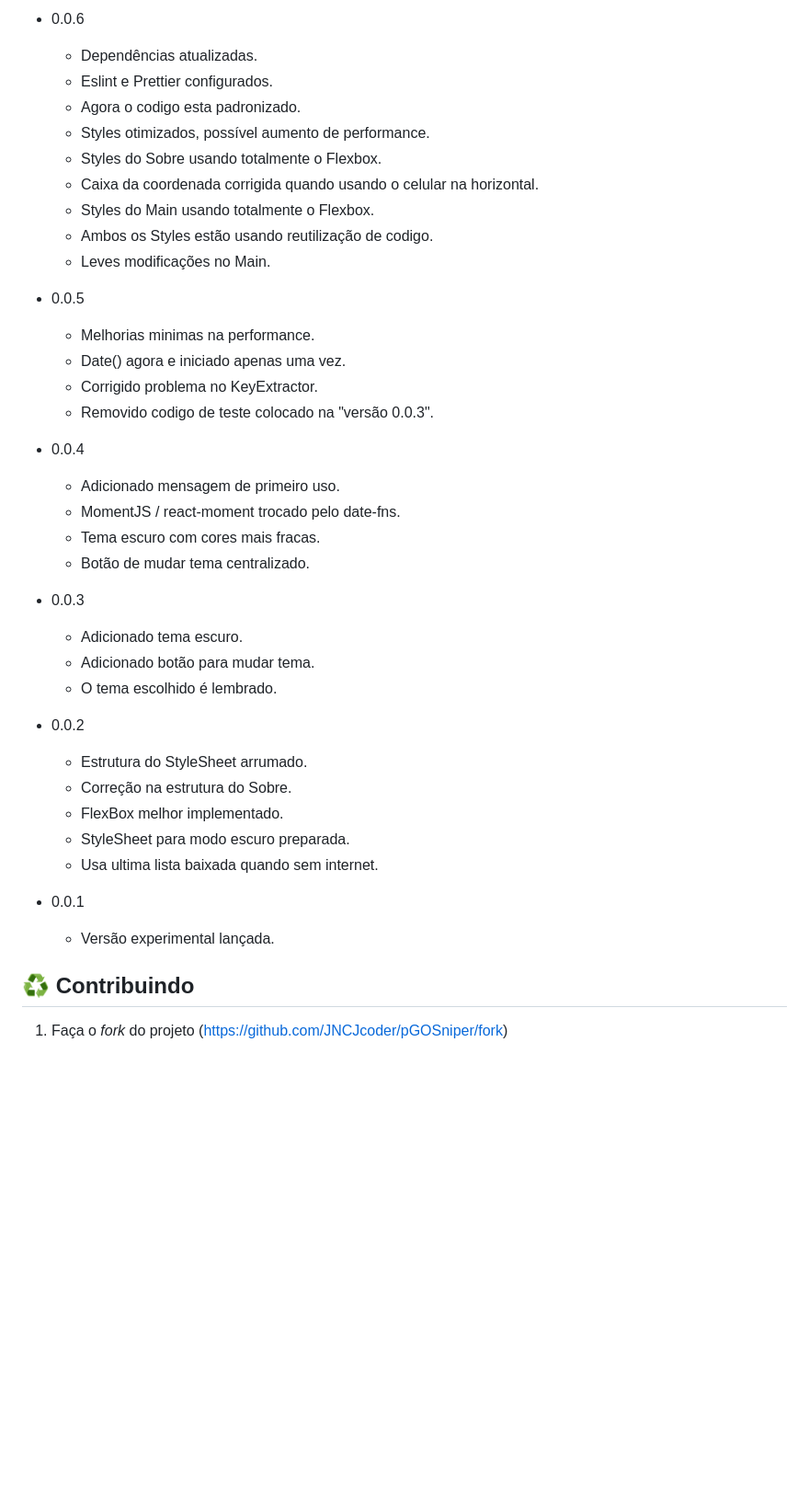
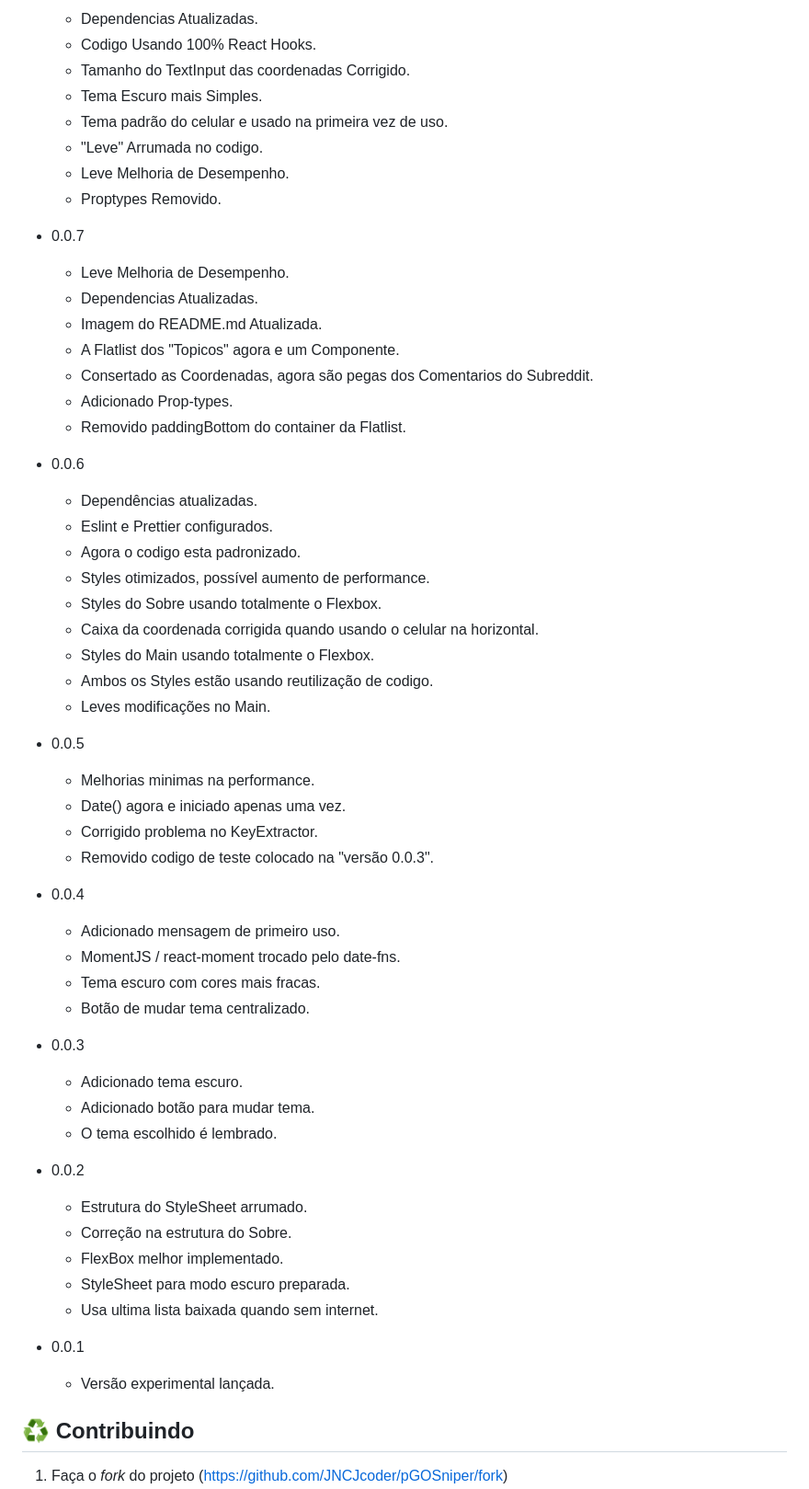
Before and after one commit to JNCJcoder/pGOSniper, a Markdown page: README.md, the part around one of its changes. Shown at 92% size. Rendered like a GitHub page; blank space fills up the shorter version.

```diff
--- a/README.md
+++ b/README.md
@@ -85,41 +79,65 @@ Download: https://github.com/JNCJcoder/pGOSniper/releases
 
-* 0.0.6
-  * Dependências atualizadas.
-  * Eslint e Prettier configurados.
-  * Agora o codigo esta padronizado.
-  * Styles otimizados, possível  aumento de performance.
-  * Styles do Sobre usando totalmente o Flexbox.
-  * Caixa da coordenada corrigida quando usando o celular na horizontal.
-  * Styles do Main usando totalmente o Flexbox.
-  * Ambos os Styles estão usando reutilização de codigo.
-  * Leves modificações no Main.
+  - Dependencias Atualizadas.
+  - Codigo Usando 100% React Hooks.
+  - Tamanho do TextInput das coordenadas Corrigido.
+  - Tema Escuro mais Simples.
+  - Tema padrão do celular e usado na primeira vez de uso.
+  - "Leve" Arrumada no codigo.
+  - Leve Melhoria de Desempenho.
+  - Proptypes Removido.
 
-* 0.0.5
-  * Melhorias minimas na performance.
-  * Date() agora e iniciado apenas uma vez.
-  * Corrigido problema no KeyExtractor.
-  * Removido codigo de teste colocado na "versão 0.0.3".
+- 0.0.7
 
-* 0.0.4
-  * Adicionado mensagem de primeiro uso.
-  * MomentJS / react-moment trocado pelo date-fns.
-  * Tema escuro com cores mais fracas.
-  * Botão de mudar tema centralizado.
+  - Leve Melhoria de Desempenho.
+  - Dependencias Atualizadas.
+  - Imagem do README.md Atualizada.
+  - A Flatlist dos "Topicos" agora e um Componente.
+  - Consertado as Coordenadas, agora são pegas dos Comentarios do Subreddit.
+  - Adicionado Prop-types.
+  - Removido paddingBottom do container da Flatlist.
 
-* 0.0.3
-  * Adicionado tema escuro.
-  * Adicionado botão para mudar tema.
-  * O tema escolhido é lembrado.
+- 0.0.6
 
-* 0.0.2
-  * Estrutura do StyleSheet arrumado.
-  * Correção na estrutura do Sobre.
-  * FlexBox melhor implementado.
-  * StyleSheet para modo escuro preparada.
-  * Usa ultima lista baixada quando sem internet.
+  - Dependências atualizadas.
+  - Eslint e Prettier configurados.
+  - Agora o codigo esta padronizado.
+  - Styles otimizados, possível aumento de performance.
+  - Styles do Sobre usando totalmente o Flexbox.
+  - Caixa da coordenada corrigida quando usando o celular na horizontal.
+  - Styles do Main usando totalmente o Flexbox.
+  - Ambos os Styles estão usando reutilização de codigo.
+  - Leves modificações no Main.
 
-* 0.0.1
-    * Versão experimental lançada.
+- 0.0.5
+
+  - Melhorias minimas na performance.
+  - Date() agora e iniciado apenas uma vez.
+  - Corrigido problema no KeyExtractor.
+  - Removido codigo de teste colocado na "versão 0.0.3".
+
+- 0.0.4
+
+  - Adicionado mensagem de primeiro uso.
+  - MomentJS / react-moment trocado pelo date-fns.
+  - Tema escuro com cores mais fracas.
+  - Botão de mudar tema centralizado.
+
+- 0.0.3
+
+  - Adicionado tema escuro.
+  - Adicionado botão para mudar tema.
+  - O tema escolhido é lembrado.
+
+- 0.0.2
+
+  - Estrutura do StyleSheet arrumado.
+  - Correção na estrutura do Sobre.
+  - FlexBox melhor implementado.
+  - StyleSheet para modo escuro preparada.
+  - Usa ultima lista baixada quando sem internet.
+
+- 0.0.1
+  - Versão experimental lançada.
 
 ## ♻️ Contribuindo
 
```
Also changed, not shown: other parts of README.md (+37 -43 lines), .github/img.png (renamed from img.png), 12 other files.
